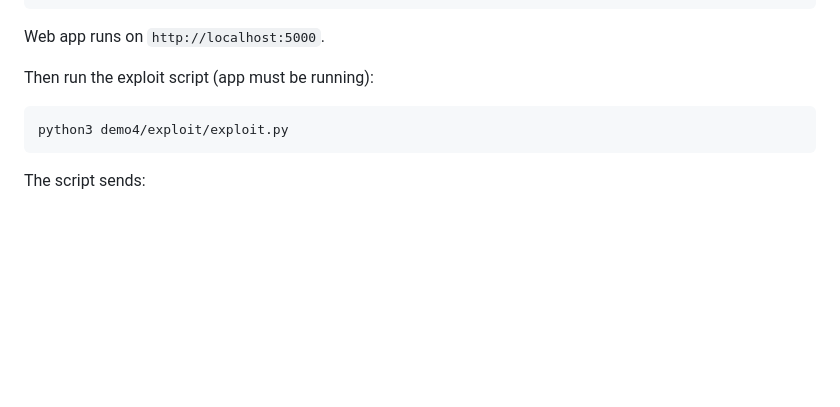
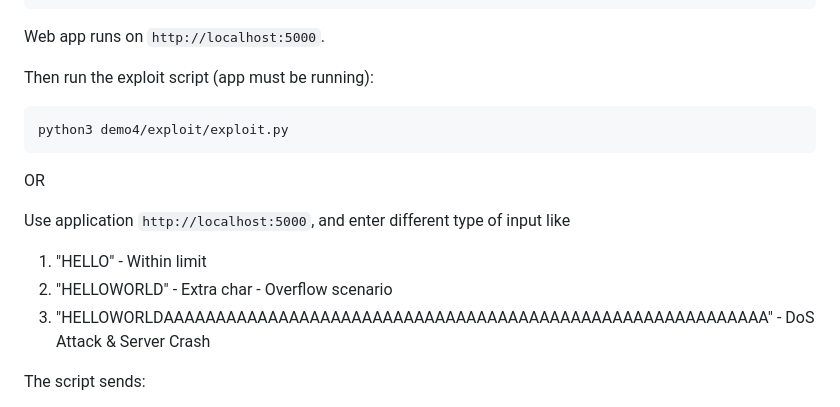
Before and after one commit to kamalkumariitj/cyber-assignment-group17, a Markdown page: README.md, the part around the change. GitHub-like rendering; blank space fills up the shorter version.

Commit message:
Update README with input testing instructions
Added usage instructions for testing input scenarios.

````diff
--- a/README.md
+++ b/README.md
@@ -264,6 +264,14 @@ Then run the exploit script (app must be running):
 python3 demo4/exploit/exploit.py
 ```
 
+OR
+
+Use application  `http://localhost:5000`, and enter different type of input like
+1. "HELLO" - Within limit
+2. "HELLOWORLD" - Extra char - Overflow scenario
+3. "HELLOWORLDAAAAAAAAAAAAAAAAAAAAAAAAAAAAAAAAAAAAAAAAAAAAAAAAAAAAAAAAAA" - DoS Attack & Server Crash
+
+
 The script sends:
 1. Normal, boundary, and oversized inputs to show overflow behaviour
 2. Concurrent requests to demonstrate service instability / DoS
````
